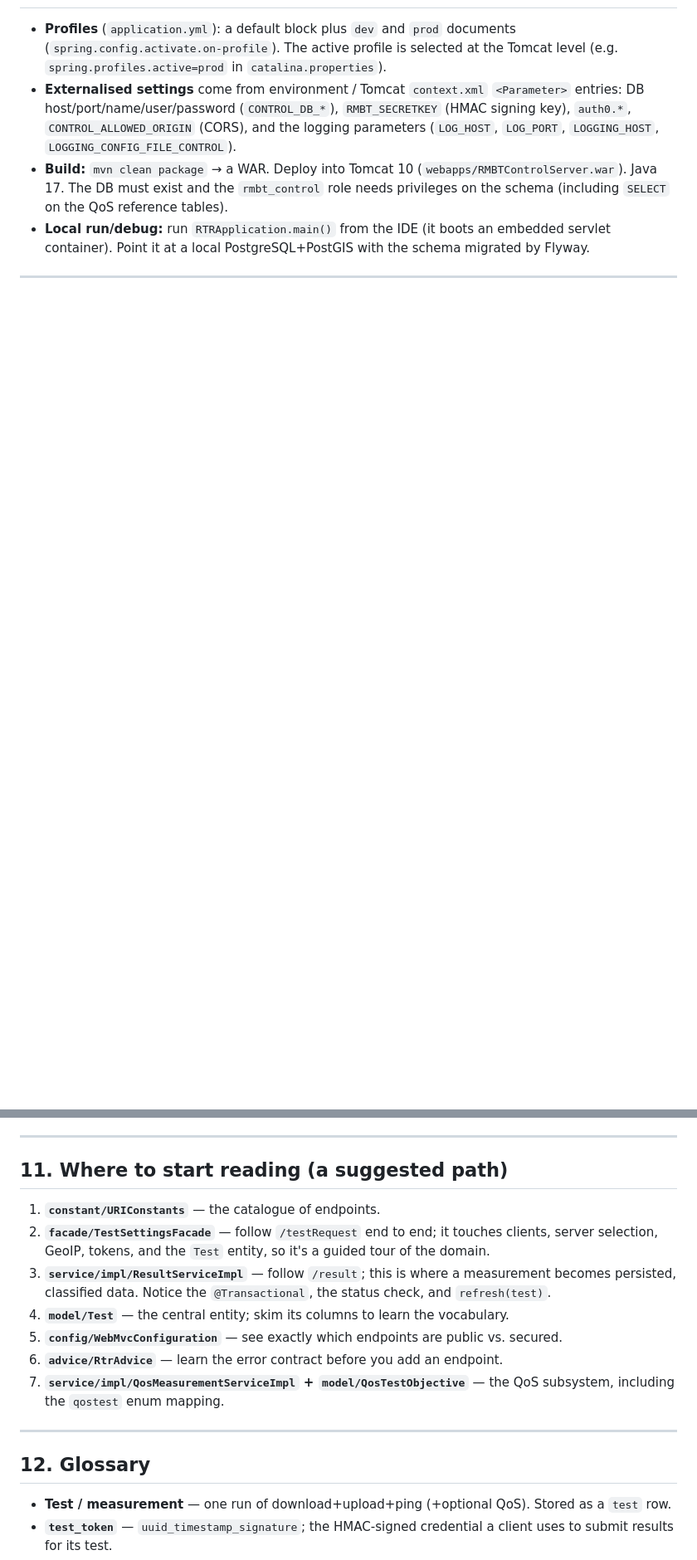
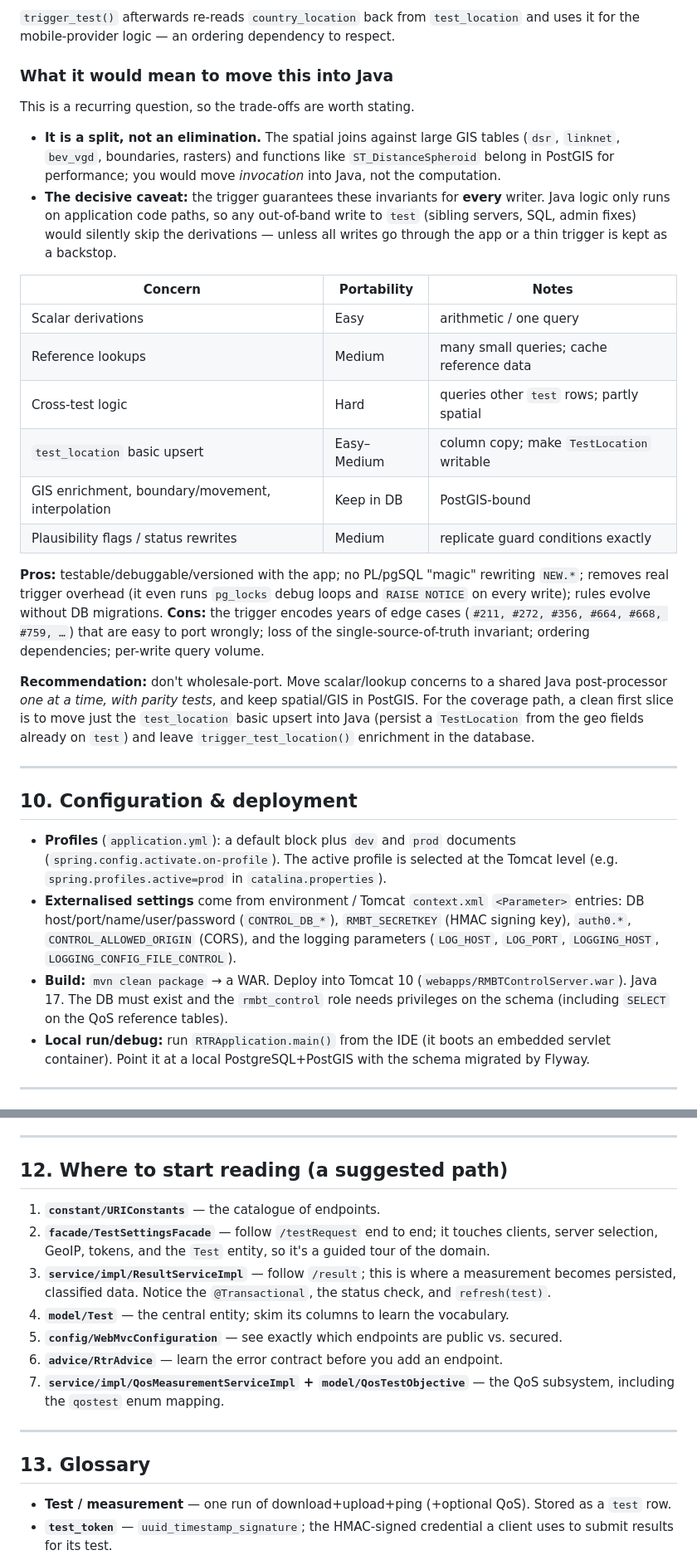
Before and after one commit to rtr-nettest/open-rmbt-control, a Markdown page: architecture.md, 2 parts joined by grey strips. Shown at 83% size. Rendered like a GitHub page; blank space fills up the shorter version.

```diff
--- a/architecture.md
+++ b/architecture.md
@@ -369,3 +421,42 @@ localized strings; many responses pick a `Locale` from the client's `language`.
+`trigger_test()` afterwards re-reads `country_location` back from `test_location` and uses it for the
+mobile-provider logic — an ordering dependency to respect.
+
+### What it would mean to move this into Java
+
+This is a recurring question, so the trade-offs are worth stating.
+
+- **It is a split, not an elimination.** The spatial joins against large GIS tables (`dsr`,
+  `linknet`, `bev_vgd`, boundaries, rasters) and functions like `ST_DistanceSpheroid` belong in
+  PostGIS for performance; you would move *invocation* into Java, not the computation.
+- **The decisive caveat:** the trigger guarantees these invariants for **every** writer. Java logic
+  only runs on application code paths, so any out-of-band write to `test` (sibling servers, SQL,
+  admin fixes) would silently skip the derivations — unless all writes go through the app or a thin
+  trigger is kept as a backstop.
+
+| Concern | Portability | Notes |
+|---|---|---|
+| Scalar derivations | Easy | arithmetic / one query |
+| Reference lookups | Medium | many small queries; cache reference data |
+| Cross-test logic | Hard | queries other `test` rows; partly spatial |
+| `test_location` basic upsert | Easy–Medium | column copy; make `TestLocation` writable |
+| GIS enrichment, boundary/movement, interpolation | Keep in DB | PostGIS-bound |
+| Plausibility flags / status rewrites | Medium | replicate guard conditions exactly |
+
+**Pros:** testable/debuggable/versioned with the app; no PL/pgSQL "magic" rewriting `NEW.*`; removes
+real trigger overhead (it even runs `pg_locks` debug loops and `RAISE NOTICE` on every write); rules
+evolve without DB migrations. **Cons:** the trigger encodes years of edge cases
+(`#211, #272, #356, #664, #668, #759, …`) that are easy to port wrongly; loss of the
+single-source-of-truth invariant; ordering dependencies; per-write query volume.
+
+**Recommendation:** don't wholesale-port. Move scalar/lookup concerns to a shared Java
+post-processor *one at a time, with parity tests*, and keep spatial/GIS in PostGIS. For the coverage
+path, a clean first slice is to move just the `test_location` basic upsert into Java (persist a
+`TestLocation` from the geo fields already on `test`) and leave `trigger_test_location()` enrichment
+in the database.
+
+---
+
+## 10. Configuration & deployment
 
 - **Profiles** (`application.yml`): a default block plus `dev` and `prod` documents
   (`spring.config.activate.on-profile`). The active profile is selected at the Tomcat level
@@ -401,7 +492,7 @@ localized strings; many responses pick a `Locale` from the client's `language`.
 
 ---
 
-## 11. Where to start reading (a suggested path)
+## 12. Where to start reading (a suggested path)
 
 1. **`constant/URIConstants`** — the catalogue of endpoints.
 2. **`facade/TestSettingsFacade`** — follow `/testRequest` end to end; it touches clients, server
@@ -416,7 +507,7 @@ localized strings; many responses pick a `Locale` from the client's `language`.
 
 ---
 
-## 12. Glossary
+## 13. Glossary
 
 - **Test / measurement** — one run of download+upload+ping (+optional QoS). Stored as a `test` row.
 - **`test_token`** — `uuid_timestamp_signature`; the HMAC-signed credential a client uses to submit
```
Also changed, not shown: other parts of architecture.md (+55 -3 lines).
